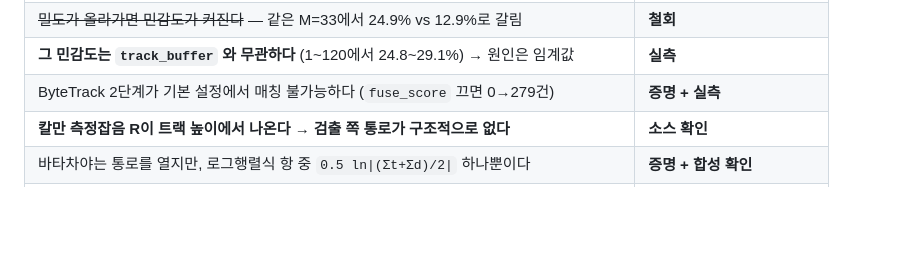
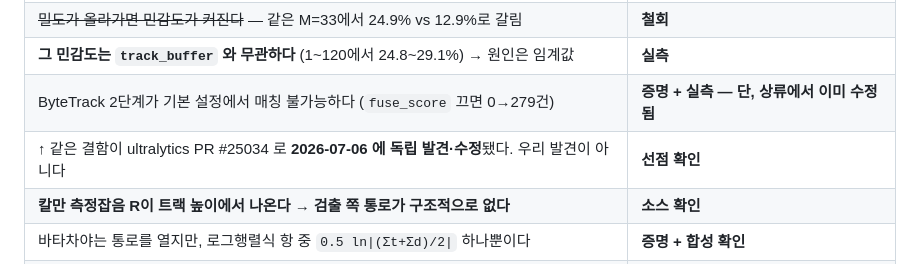
Before and after one commit to JunHyeong-data/mot-assoc, a Markdown page: README.md, the part around the change. GitHub-like rendering; blank space fills up the shorter version.

```diff
--- a/README.md
+++ b/README.md
@@ -52,7 +52,8 @@ score는 "이 상자에 사람이 있는가"이고, 이 연구가 묻는 것은
 | 행상수를 더하면 실제 매칭이 바뀐다 (쌍 단위 8.9~24.9%, 영상 4편 전부) | **실측** |
 | ~~밀도가 올라가면 민감도가 커진다~~ — 같은 M=33에서 24.9% vs 12.9%로 갈림 | **철회** |
 | **그 민감도는 `track_buffer` 와 무관하다** (1~120에서 24.8~29.1%) → 원인은 임계값 | **실측** |
-| ByteTrack 2단계가 기본 설정에서 매칭 불가능하다 (`fuse_score` 끄면 0→279건) | **증명 + 실측** |
+| ByteTrack 2단계가 기본 설정에서 매칭 불가능하다 (`fuse_score` 끄면 0→279건) | **증명 + 실측 — 단, 상류에서 이미 수정됨** |
+| ↑ 같은 결함이 ultralytics PR #25034 로 **2026-07-06 에 독립 발견·수정**됐다. 우리 발견이 아니다 | **선점 확인** |
 | **칼만 측정잡음 R이 트랙 높이에서 나온다 → 검출 쪽 통로가 구조적으로 없다** | **소스 확인** |
 | 바타차야는 통로를 열지만, 로그행렬식 항 중 `0.5 ln\|(Σt+Σd)/2\|` 하나뿐이다 | **증명 + 합성 확인** |
 | 그 통로는 Σt ≫ Σd (긴 가림) 에서 닫힌다. 순진한 마할라노비스 개조는 0%로 죽는다 | **합성 수치 관찰** |
```
Also changed, not shown: notes/progress.md (+13 -1 lines).
